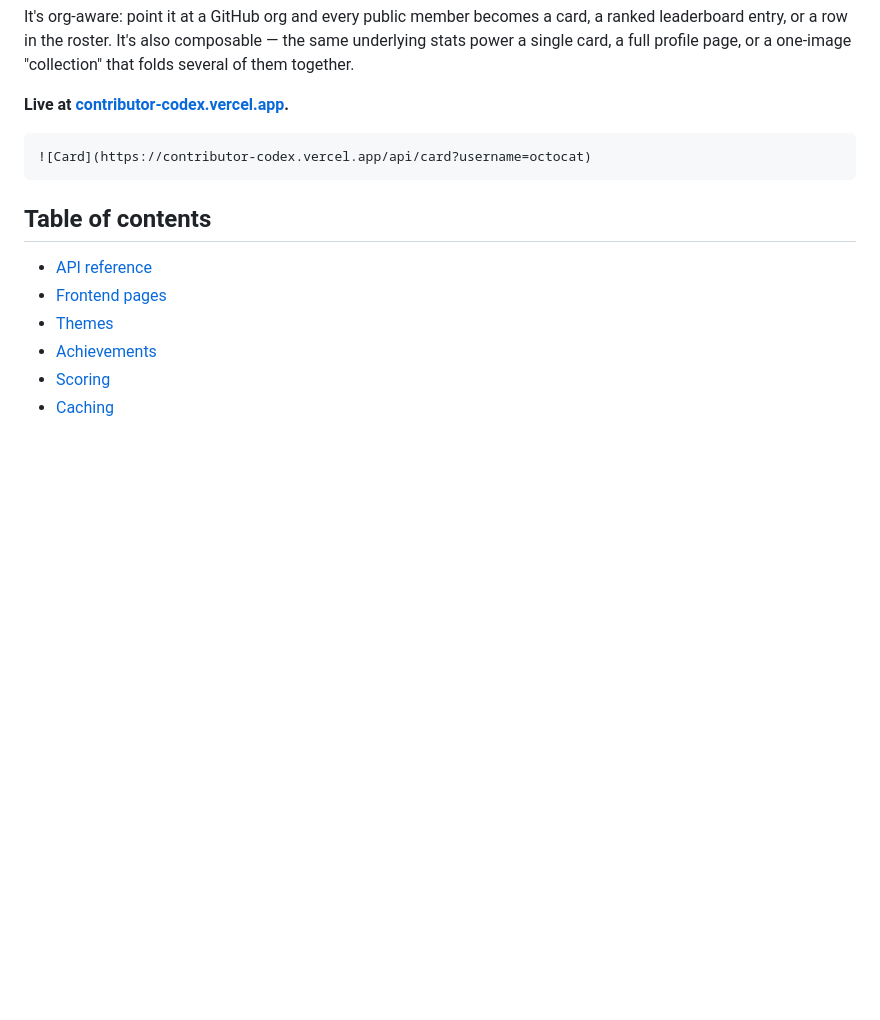
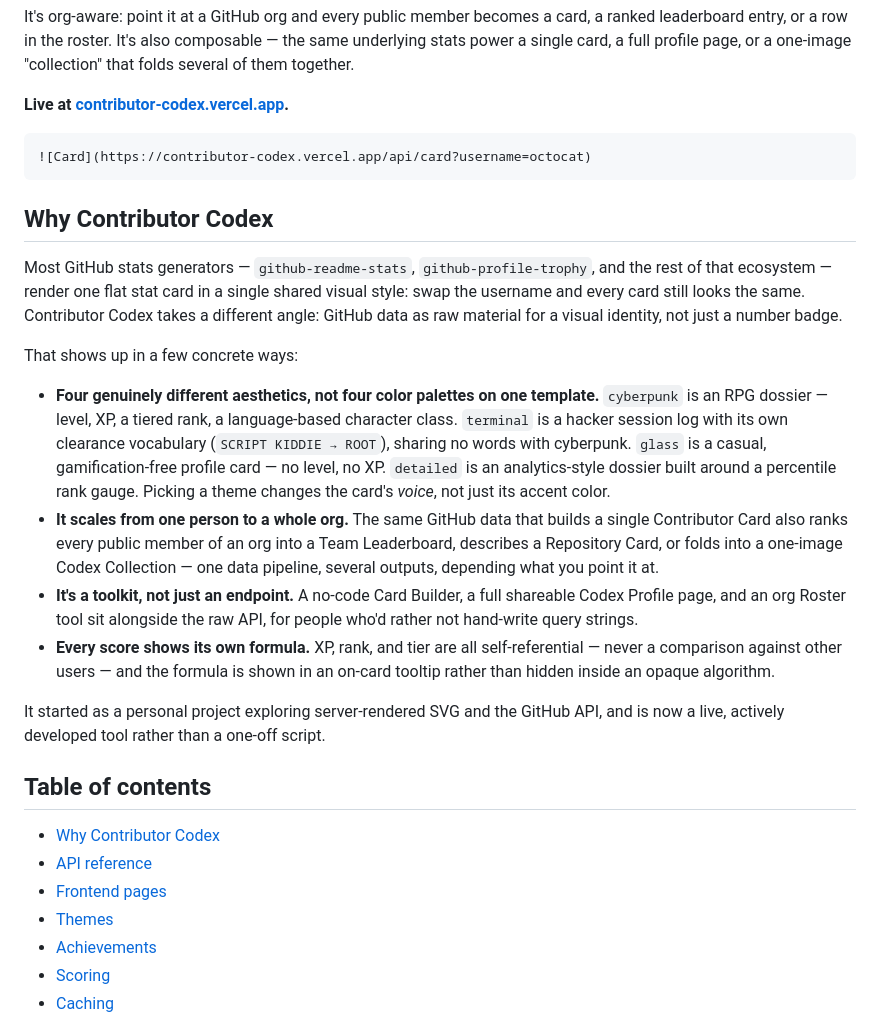
Before and after one commit to Boy-Offi9/Contributor-Codex, a Markdown page: README.md, the part around the change. Rendered like a GitHub page; blank space fills up the shorter version.

Commit message:
docs: add a detailed Why section explaining the project's purpose
Explains what differentiates it from github-readme-stats and the
rest of that ecosystem: genuinely distinct per-theme voice (not
just recolored templates), org-aware scaling from one card to a
whole leaderboard, a toolkit rather than a bare endpoint, and
transparent self-referential scoring shown via tooltip rather than
a hidden algorithm.

````diff
--- a/README.md
+++ b/README.md
@@ -16,8 +16,22 @@ It's org-aware: point it at a GitHub org and every public member becomes a card,
 ![Card](https://contributor-codex.vercel.app/api/card?username=octocat)
 ```
 
+## Why Contributor Codex
+
+Most GitHub stats generators — `github-readme-stats`, `github-profile-trophy`, and the rest of that ecosystem — render one flat stat card in a single shared visual style: swap the username and every card still looks the same. Contributor Codex takes a different angle: GitHub data as raw material for a visual identity, not just a number badge.
+
+That shows up in a few concrete ways:
+
+- **Four genuinely different aesthetics, not four color palettes on one template.** `cyberpunk` is an RPG dossier — level, XP, a tiered rank, a language-based character class. `terminal` is a hacker session log with its own clearance vocabulary (`SCRIPT KIDDIE → ROOT`), sharing no words with cyberpunk. `glass` is a casual, gamification-free profile card — no level, no XP. `detailed` is an analytics-style dossier built around a percentile rank gauge. Picking a theme changes the card's *voice*, not just its accent color.
+- **It scales from one person to a whole org.** The same GitHub data that builds a single Contributor Card also ranks every public member of an org into a Team Leaderboard, describes a Repository Card, or folds into a one-image Codex Collection — one data pipeline, several outputs, depending what you point it at.
+- **It's a toolkit, not just an endpoint.** A no-code Card Builder, a full shareable Codex Profile page, and an org Roster tool sit alongside the raw API, for people who'd rather not hand-write query strings.
+- **Every score shows its own formula.** XP, rank, and tier are all self-referential — never a comparison against other users — and the formula is shown in an on-card tooltip rather than hidden inside an opaque algorithm.
+
+It started as a personal project exploring server-rendered SVG and the GitHub API, and is now a live, actively developed tool rather than a one-off script.
+
 ## Table of contents
 
+- [Why Contributor Codex](#why-contributor-codex)
 - [API reference](#api-reference)
 - [Frontend pages](#frontend-pages)
 - [Themes](#themes)
````
